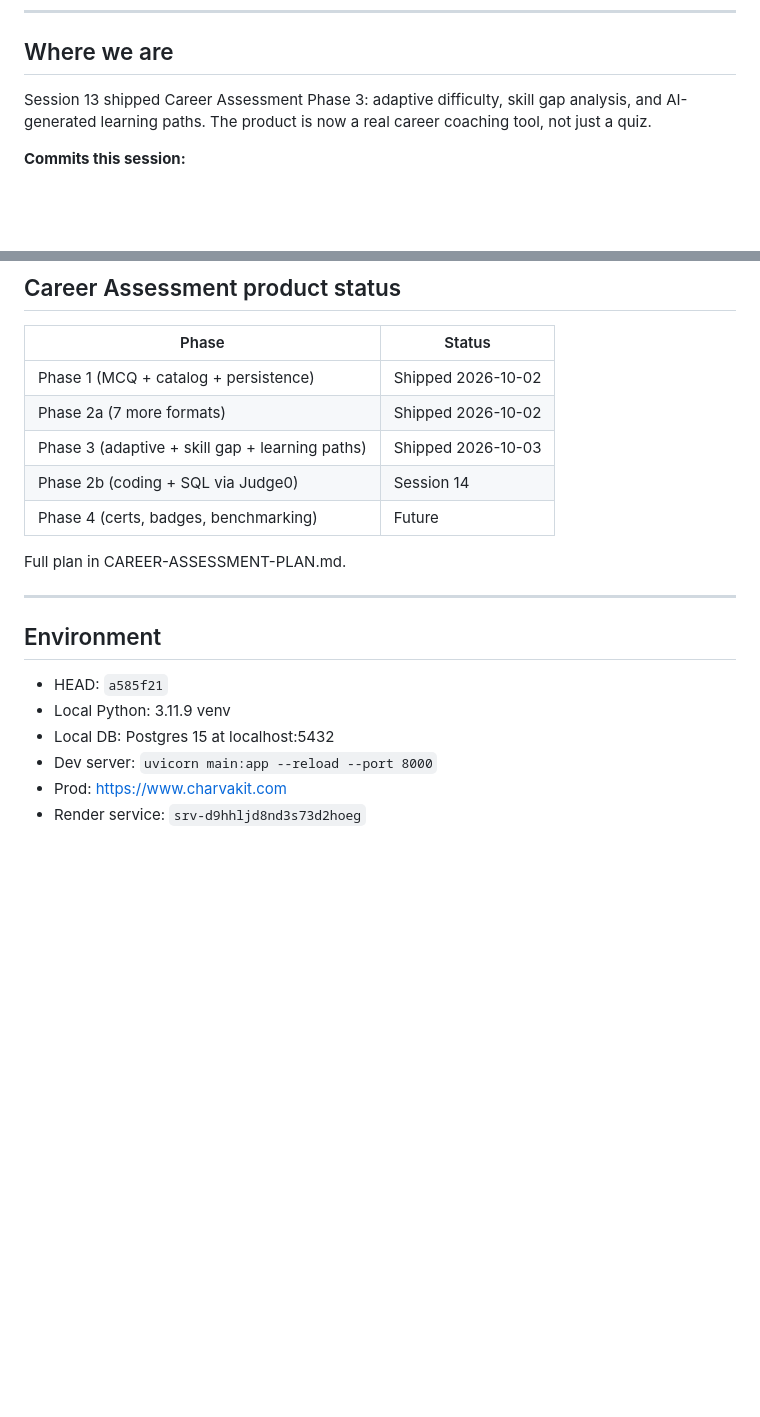
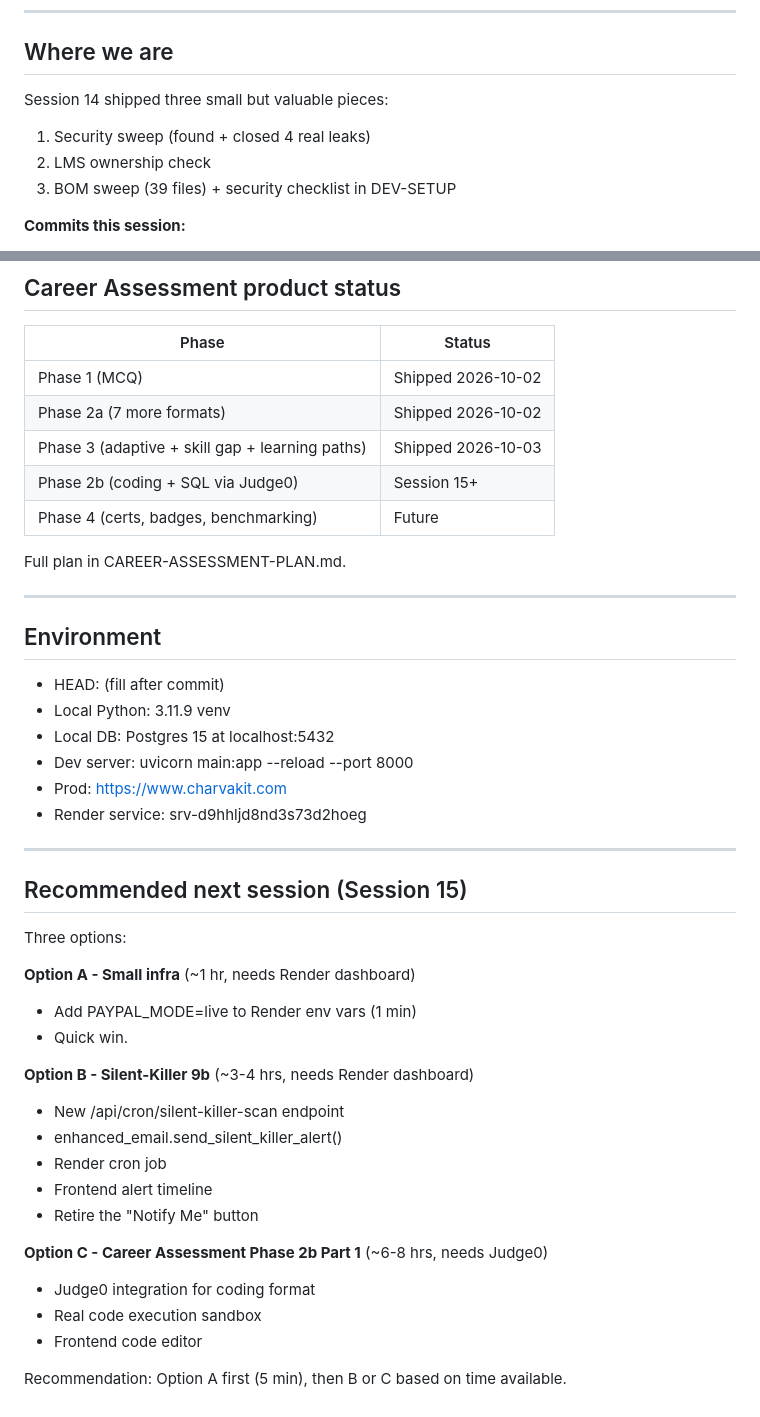
Before and after one commit to ashokdokets-cpu/charvakit-website, a Markdown page: SESSION-CONTEXT.md, 2 parts joined by grey strips. Drawn GitHub-style; blank space fills up the shorter version.

```diff
--- a/SESSION-CONTEXT.md
+++ b/SESSION-CONTEXT.md
@@ -8,8 +8,9 @@
 
 ## Where we are
 
-Session 13 shipped Career Assessment Phase 3: adaptive difficulty,
-skill gap analysis, and AI-generated learning paths. The product is
-now a real career coaching tool, not just a quiz.
+Session 14 shipped three small but valuable pieces:
+1. Security sweep (found + closed 4 real leaks)
+2. LMS ownership check
+3. BOM sweep (39 files) + security checklist in DEV-SETUP
 
 **Commits this session:**
@@ -103,10 +69,10 @@ Recommendation: Option B first (clears nagging flags), then Session 14
 
 | Phase | Status |
 |---|---|
-| Phase 1 (MCQ + catalog + persistence) | Shipped 2026-10-02 |
+| Phase 1 (MCQ) | Shipped 2026-10-02 |
 | Phase 2a (7 more formats) | Shipped 2026-10-02 |
 | Phase 3 (adaptive + skill gap + learning paths) | Shipped 2026-10-03 |
-| Phase 2b (coding + SQL via Judge0) | Session 14 |
+| Phase 2b (coding + SQL via Judge0) | Session 15+ |
 | Phase 4 (certs, badges, benchmarking) | Future |
 
 Full plan in CAREER-ASSESSMENT-PLAN.md.
@@ -115,9 +81,34 @@ Full plan in CAREER-ASSESSMENT-PLAN.md.
 
 ## Environment
 
-- HEAD: `a585f21`
+- HEAD: <new> (fill after commit)
 - Local Python: 3.11.9 venv
 - Local DB: Postgres 15 at localhost:5432
-- Dev server: `uvicorn main:app --reload --port 8000`
+- Dev server: uvicorn main:app --reload --port 8000
 - Prod: https://www.charvakit.com
-- Render service: `srv-d9hhljd8nd3s73d2hoeg`
+- Render service: srv-d9hhljd8nd3s73d2hoeg
+
+---
+
+## Recommended next session (Session 15)
+
+Three options:
+
+**Option A - Small infra** (~1 hr, needs Render dashboard)
+- Add PAYPAL_MODE=live to Render env vars (1 min)
+- Quick win.
+
+**Option B - Silent-Killer 9b** (~3-4 hrs, needs Render dashboard)
+- New /api/cron/silent-killer-scan endpoint
+- enhanced_email.send_silent_killer_alert()
+- Render cron job
+- Frontend alert timeline
+- Retire the "Notify Me" button
+
+**Option C - Career Assessment Phase 2b Part 1** (~6-8 hrs, needs Judge0)
+- Judge0 integration for coding format
+- Real code execution sandbox
+- Frontend code editor
+
+Recommendation: Option A first (5 min), then B or C based on time
+available.
```
Also changed, not shown: other parts of SESSION-CONTEXT.md (+38 -73 lines).
